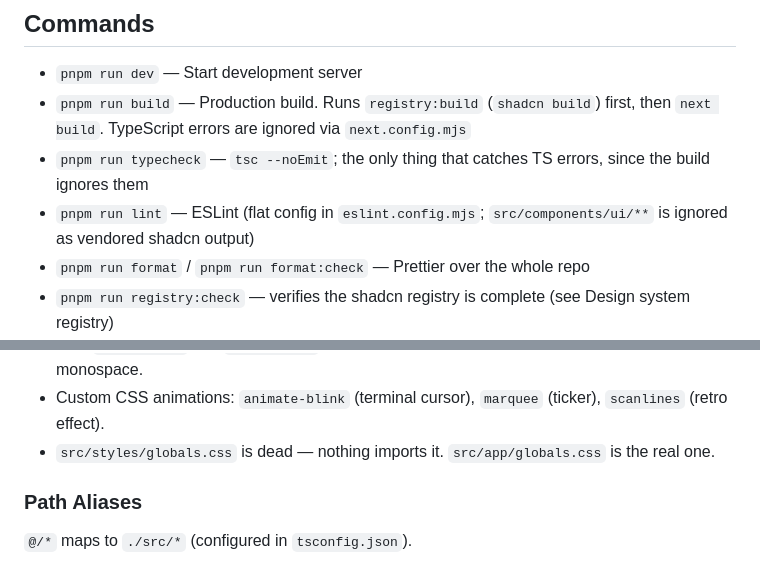
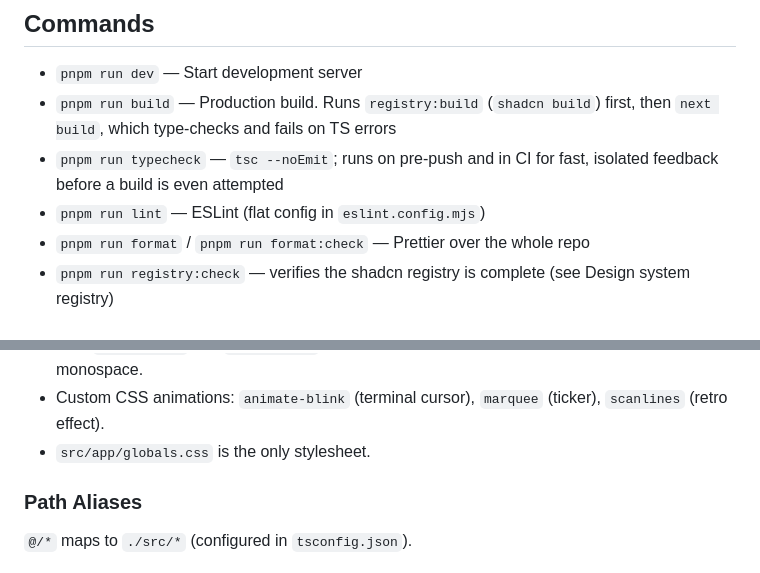
Before and after one commit to Yoann-CORGNET/portfolio, a Markdown page: CLAUDE.md, 2 parts joined by grey strips. Rendered like a GitHub page.

```diff
--- a/CLAUDE.md
+++ b/CLAUDE.md
@@ -13,11 +13,10 @@ Mono font.
 
 - `pnpm run dev` — Start development server
 - `pnpm run build` — Production build. Runs `registry:build` (`shadcn build`) first, then
-  `next build`. TypeScript errors are ignored via `next.config.mjs`
-- `pnpm run typecheck` — `tsc --noEmit`; the only thing that catches TS errors, since the build
-  ignores them
-- `pnpm run lint` — ESLint (flat config in `eslint.config.mjs`; `src/components/ui/**` is ignored as
-  vendored shadcn output)
+  `next build`, which type-checks and fails on TS errors
+- `pnpm run typecheck` — `tsc --noEmit`; runs on pre-push and in CI for fast, isolated feedback
+  before a build is even attempted
+- `pnpm run lint` — ESLint (flat config in `eslint.config.mjs`)
 - `pnpm run format` / `pnpm run format:check` — Prettier over the whole repo
 - `pnpm run registry:check` — verifies the shadcn registry is complete (see Design system registry)
 - `pnpm run start` — Start production server
@@ -107,7 +126,7 @@ invariants, both enforced so they are not left to memory:
 - Both `--font-sans` and `--font-mono` map to JetBrains Mono — the entire site uses monospace.
 - Custom CSS animations: `animate-blink` (terminal cursor), `marquee` (ticker), `scanlines` (retro
   effect).
-- `src/styles/globals.css` is dead — nothing imports it. `src/app/globals.css` is the real one.
+- `src/app/globals.css` is the only stylesheet.
 
 ### Path Aliases
 
```
Also changed, not shown: other parts of CLAUDE.md (+43 -23 lines), CONTRIBUTING.md (+26 -14 lines), docs/code-quality.md (added, +155 -0 lines).
